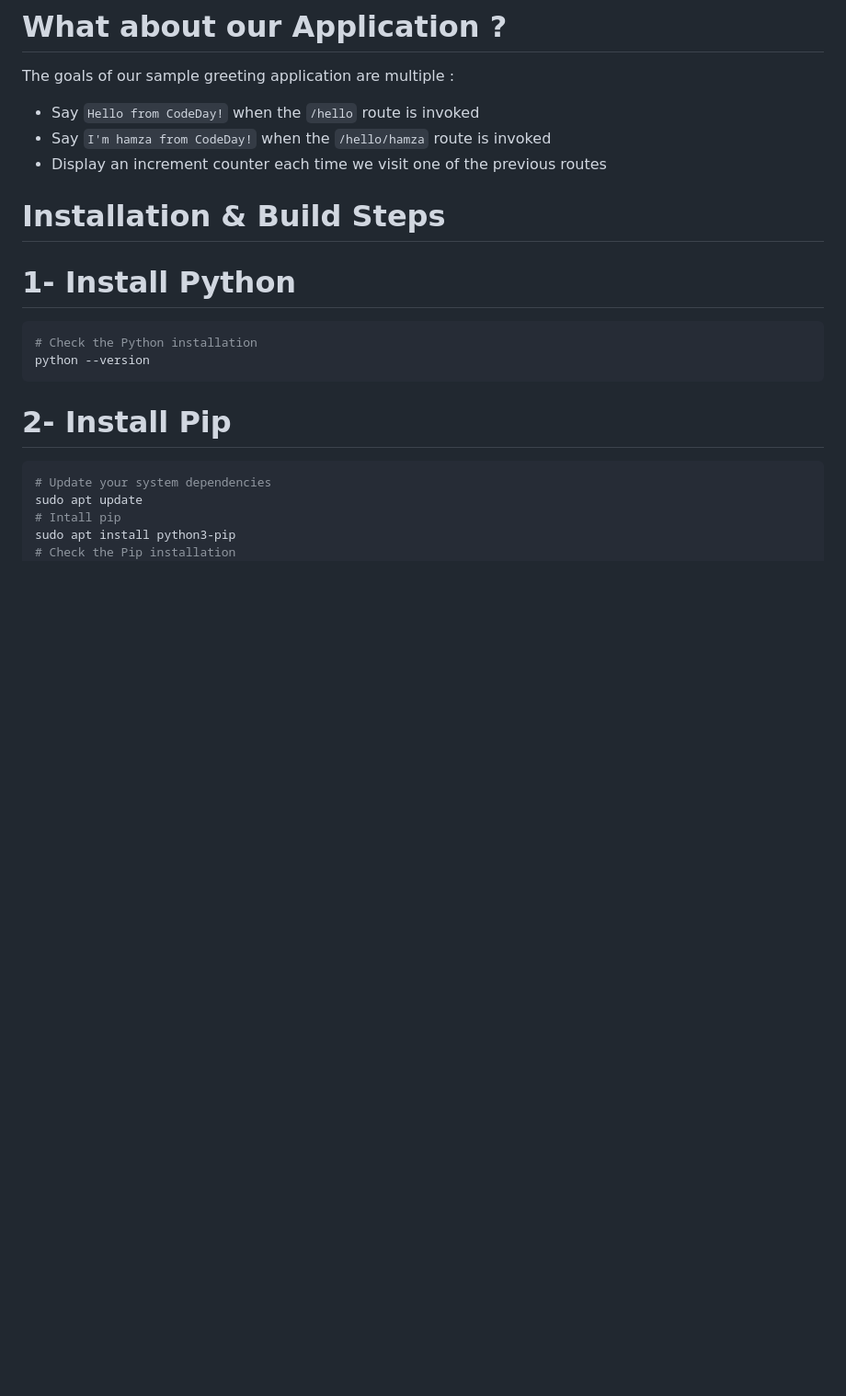
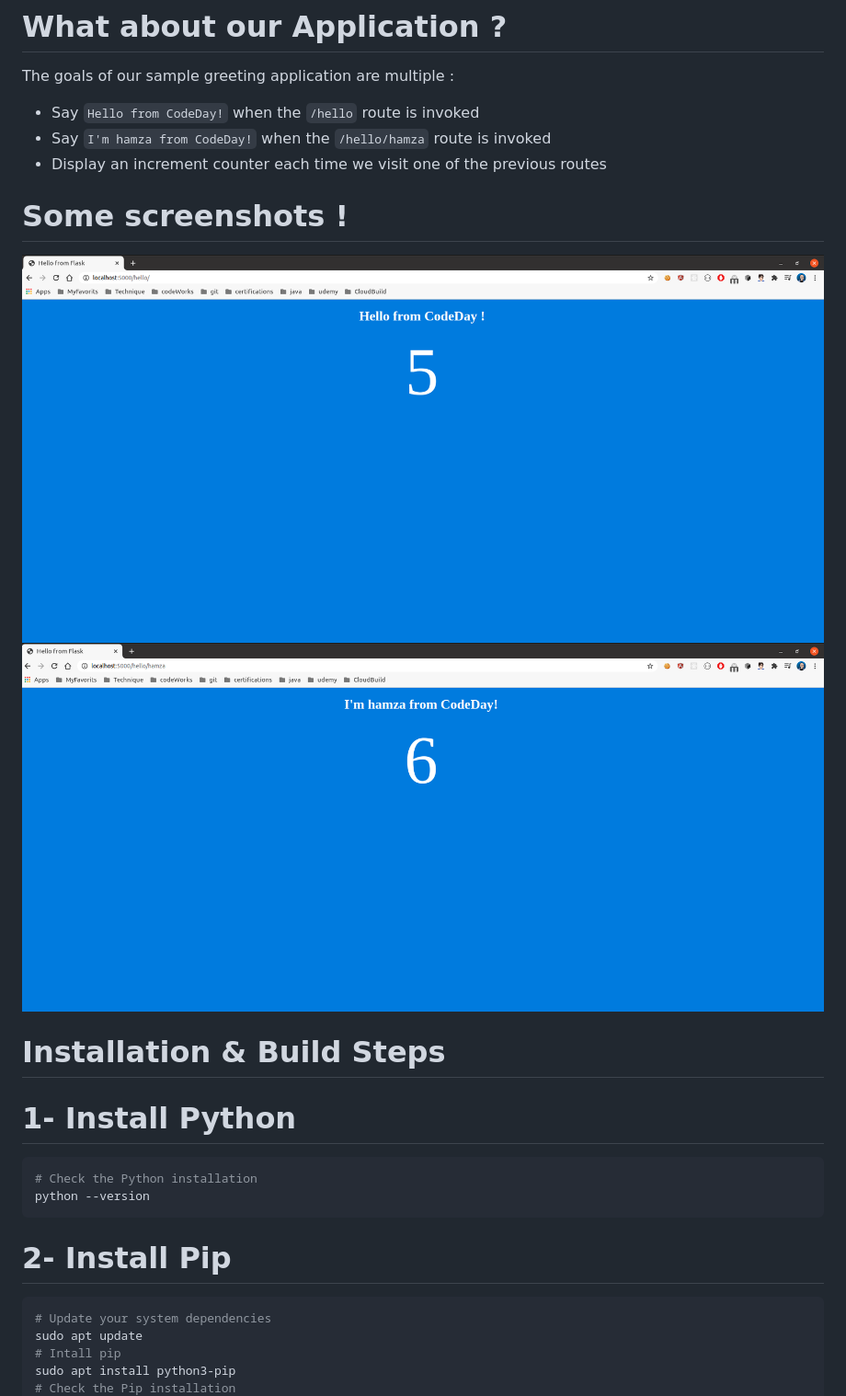
Before and after one commit to codeworks-secops/gcp-moving-to-cloud, a Markdown page: greeting-app/readme.md, the part around the change. Shown: that part at 92% size. Rendered like a GitHub page; pictures changed too: greeting-app/screenshots/hello.png (added), greeting-app/screenshots/hello_name.png (added); blank space fills up the shorter version.

Commit message:
add some screenshots

```diff
--- a/greeting-app/readme.md
+++ b/greeting-app/readme.md
@@ -11,6 +11,11 @@ The goals of our sample greeting application are multiple :
 - Say `I'm hamza from CodeDay!` when the `/hello/hamza` route is invoked
 - Display an increment counter each time we visit one of the previous routes
 
+# Some screenshots !
+
+<img src="screenshots/hello.png" with="50">
+
+<img src="screenshots/hello_name.png" with="50">
 
 # Installation & Build Steps
 
```
